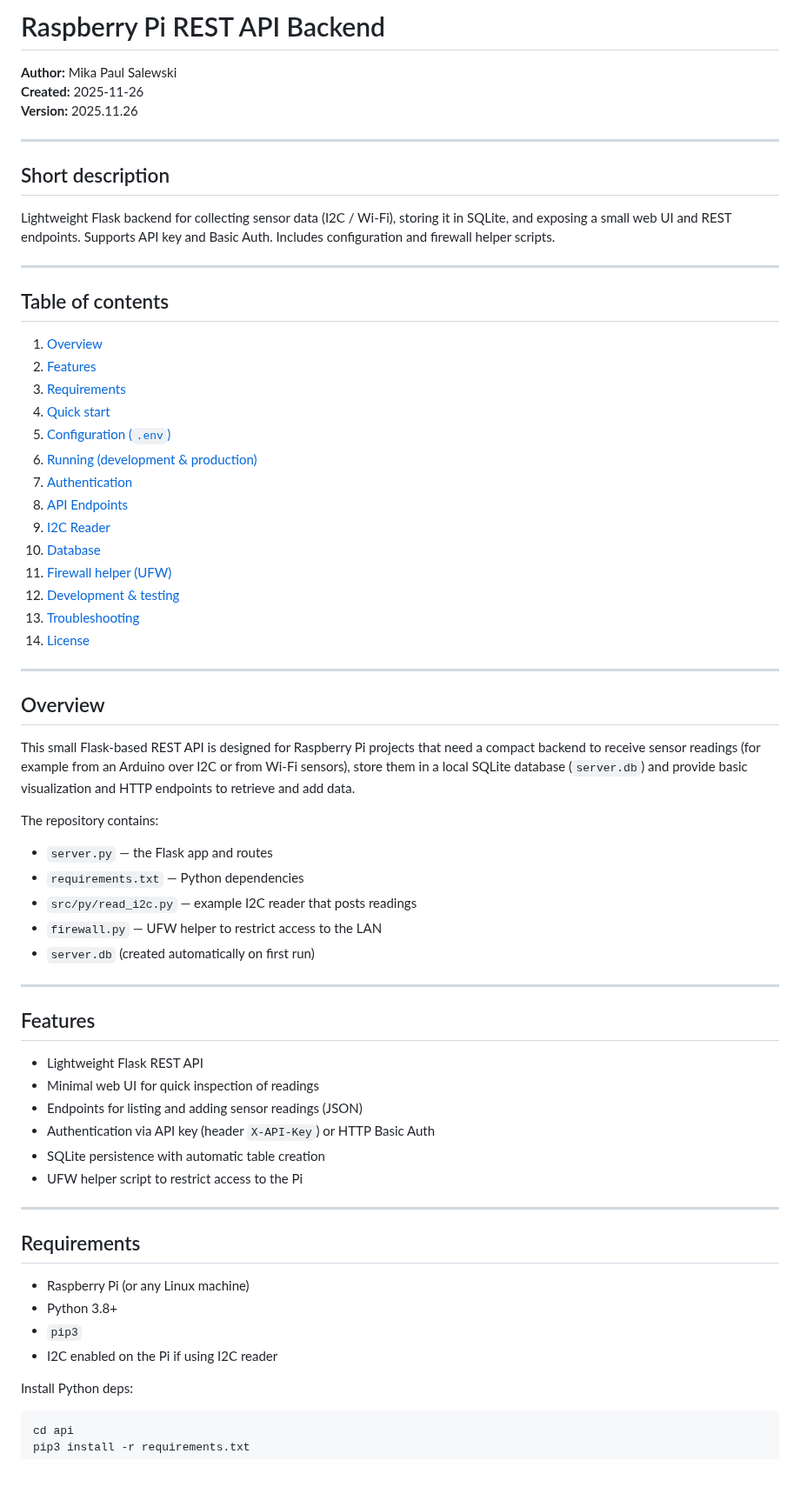
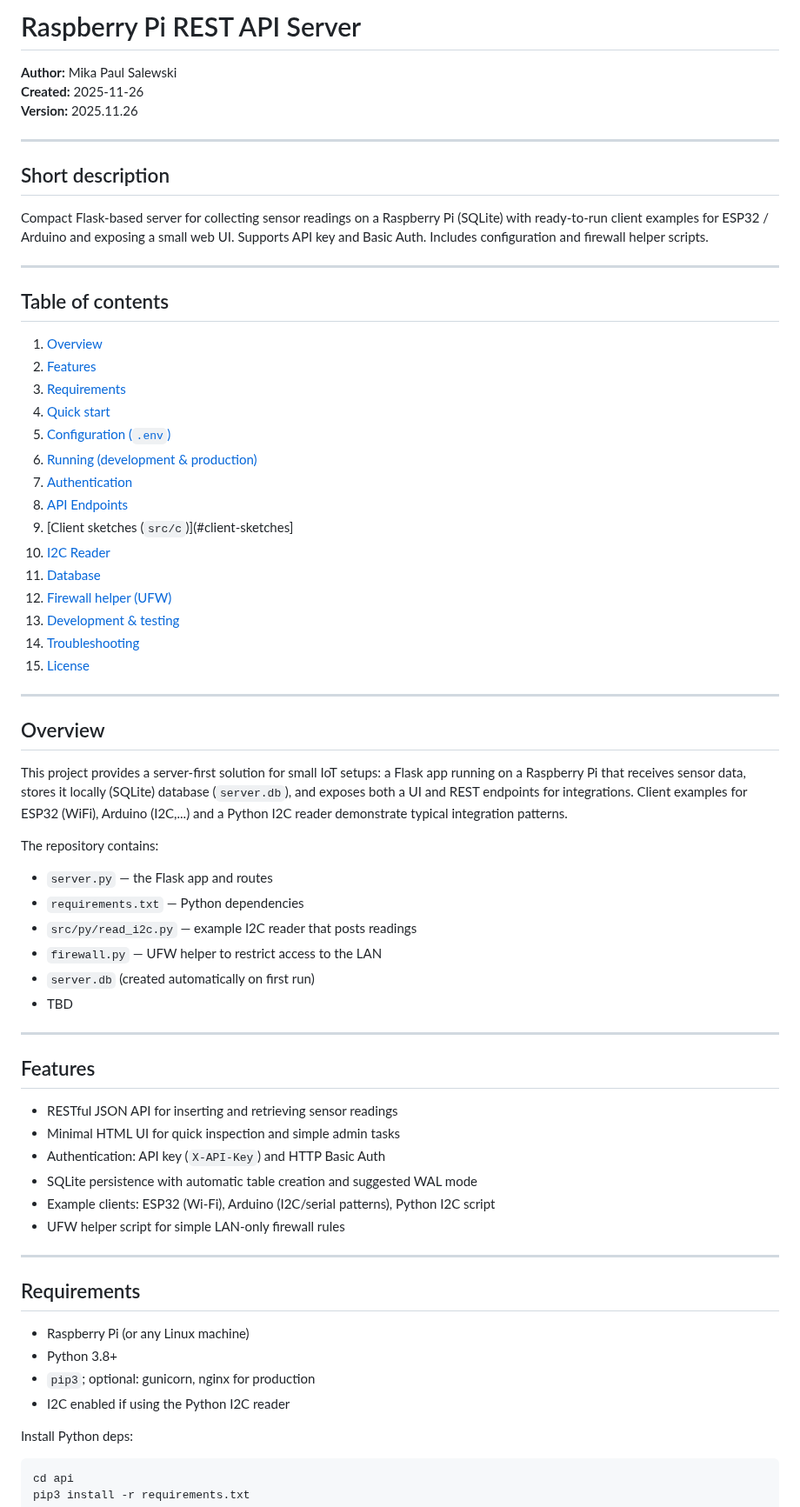
Before and after one commit to mpsalewski/msa-rpi-server, a Markdown page: README.md, the part around one of its changes. Shown at 87% size. GitHub-like rendering; blank space fills up the shorter version.

```diff
--- a/README.md
+++ b/README.md
@@ -1,4 +1,4 @@
-# Raspberry Pi REST API Backend
+# Raspberry Pi REST API Server
 
 **Author:** Mika Paul Salewski
 **Created:** 2025-11-26
@@ -7,7 +7,7 @@
 ---
 
 ## Short description
-Lightweight Flask backend for collecting sensor data (I2C / Wi‑Fi), storing it in SQLite, and exposing a small web UI and REST endpoints. Supports API key and Basic Auth. Includes configuration and firewall helper scripts.
+Compact Flask-based server for collecting sensor readings on a Raspberry Pi (SQLite) with ready-to-run client examples for ESP32 / Arduino and exposing a small web UI. Supports API key and Basic Auth. Includes configuration and firewall helper scripts.
 
 ---
 
@@ -20,17 +20,20 @@ Lightweight Flask backend for collecting sensor data (I2C / Wi‑Fi), storing it
 6. [Running (development & production)](#running)
 7. [Authentication](#authentication)
 8. [API Endpoints](#api-endpoints)
-9. [I2C Reader](#i%C2%B2c-reader)
-10. [Database](#database)
-11. [Firewall helper (UFW)](#firewall-helper-ufw)
-12. [Development & testing](#development--testing)
-13. [Troubleshooting](#troubleshooting)
-14. [License](#license)
+9. [Client sketches (`src/c`)](#client-sketches]
+10. [I2C Reader](#i%C2%B2c-reader)
+11. [Database](#database)
+12. [Firewall helper (UFW)](#firewall-helper-ufw)
+13. [Development & testing](#development--testing)
+14. [Troubleshooting](#troubleshooting)
+15. [License](#license)
 
 ---
 
 ## Overview
-This small Flask-based REST API is designed for Raspberry Pi projects that need a compact backend to receive sensor readings (for example from an Arduino over I2C or from Wi‑Fi sensors), store them in a local SQLite database (`server.db`) and provide basic visualization and HTTP endpoints to retrieve and add data.
+This project provides a server-first solution for small IoT setups: a Flask app running on a Raspberry Pi that receives sensor data, stores it locally (SQLite) database (`server.db`), and exposes both a UI and REST endpoints for integrations. Client examples for ESP32 (WiFi), Arduino (I2C,...) and a Python I2C reader demonstrate typical integration patterns.
+
+
 
 The repository contains:
 - `server.py` — the Flask app and routes
@@ -38,24 +41,26 @@ The repository contains:
 - `src/py/read_i2c.py` — example I2C reader that posts readings
 - `firewall.py` — UFW helper to restrict access to the LAN
 - `server.db` (created automatically on first run)
+- TBD
 
 ---
 
 ## Features
-- Lightweight Flask REST API
-- Minimal web UI for quick inspection of readings
-- Endpoints for listing and adding sensor readings (JSON)
-- Authentication via API key (header `X-API-Key`) or HTTP Basic Auth
-- SQLite persistence with automatic table creation
-- UFW helper script to restrict access to the Pi
+- RESTful JSON API for inserting and retrieving sensor readings
+- Minimal HTML UI for quick inspection and simple admin tasks
+- Authentication: API key (`X-API-Key`) and HTTP Basic Auth
+- SQLite persistence with automatic table creation and suggested WAL mode
+- Example clients: ESP32 (Wi-Fi), Arduino (I2C/serial patterns), Python I2C script
+- UFW helper script for simple LAN-only firewall rules
+
 
 ---
 
 ## Requirements
 - Raspberry Pi (or any Linux machine)
 - Python 3.8+
-- `pip3`
-- I2C enabled on the Pi if using I2C reader
+- `pip3`; optional: gunicorn, nginx for production
+- I2C enabled if using the Python I2C reader
 
 Install Python deps:
 
```
Also changed, not shown: other parts of README.md (+77 -5 lines).
